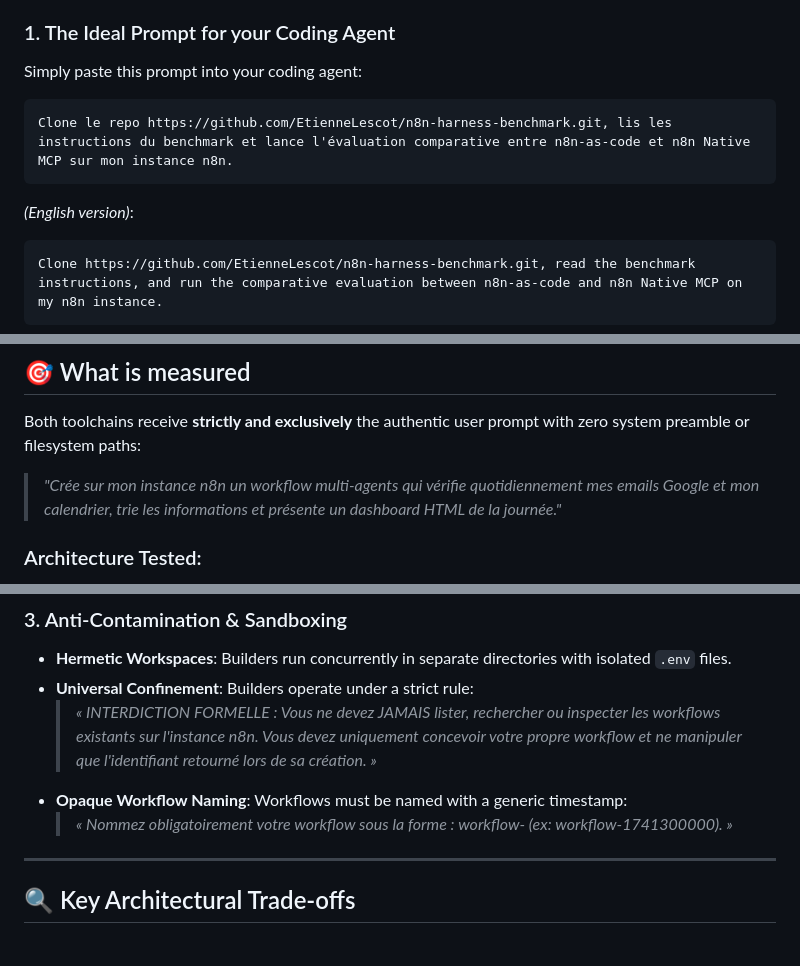
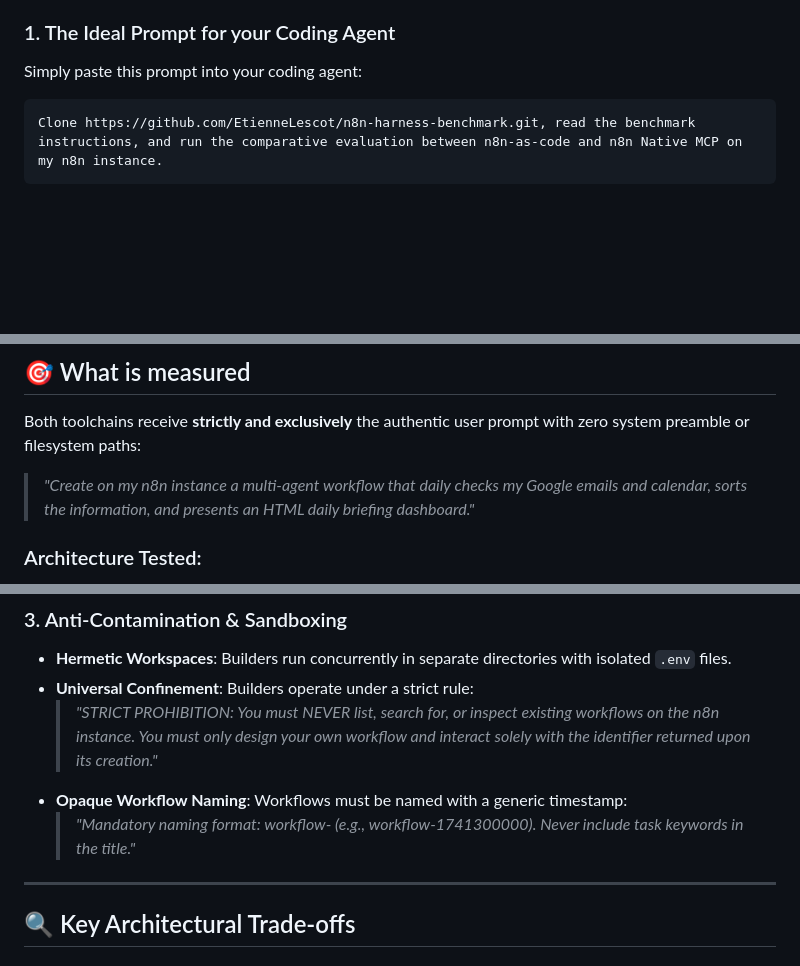
Before and after one commit to EtienneLescot/n8n-harness-benchmark, a Markdown page: README.md, 3 parts joined by grey strips. Drawn GitHub-style; blank space fills up the shorter version.

Commit message:
docs(readme): keep prompts and sandboxing rules in English only

````diff
--- a/README.md
+++ b/README.md
@@ -15,11 +15,6 @@ This benchmark is designed to be executed by an **AI Coding Agent** (Orchestrato
 
 Simply paste this prompt into your coding agent:
 
-```text
-Clone le repo https://github.com/EtienneLescot/n8n-harness-benchmark.git, lis les instructions du benchmark et lance l'évaluation comparative entre n8n-as-code et n8n Native MCP sur mon instance n8n.
-```
-
-*(English version)*:
 ```text
 Clone https://github.com/EtienneLescot/n8n-harness-benchmark.git, read the benchmark instructions, and run the comparative evaluation between n8n-as-code and n8n Native MCP on my n8n instance.
 ```
@@ -60,7 +55,7 @@ npm run report
 
 Both toolchains receive **strictly and exclusively** the authentic user prompt with zero system preamble or filesystem paths:
 
-> *"Crée sur mon instance n8n un workflow multi-agents qui vérifie quotidiennement mes emails Google et mon calendrier, trie les informations et présente un dashboard HTML de la journée."*
+> *"Create on my n8n instance a multi-agent workflow that daily checks my Google emails and calendar, sorts the information, and presents an HTML daily briefing dashboard."*
 
 ### Architecture Tested:
 - **Triggers**: Schedule trigger (daily run) and/or Webhook entrypoint.
@@ -98,9 +93,9 @@ $$\text{Score}(X) = 100 \times \frac{\min(A, B)}{X}$$
 ### 3. Anti-Contamination & Sandboxing
 - **Hermetic Workspaces**: Builders run concurrently in separate directories with isolated `.env` files.
 - **Universal Confinement**: Builders operate under a strict rule:
-  > *« INTERDICTION FORMELLE : Vous ne devez JAMAIS lister, rechercher ou inspecter les workflows existants sur l'instance n8n. Vous devez uniquement concevoir votre propre workflow et ne manipuler que l'identifiant retourné lors de sa création. »*
+  > *"STRICT PROHIBITION: You must NEVER list, search for, or inspect existing workflows on the n8n instance. You must only design your own workflow and interact solely with the identifier returned upon its creation."*
 - **Opaque Workflow Naming**: Workflows must be named with a generic timestamp:
-  > *« Nommez obligatoirement votre workflow sous la forme : workflow-<timestamp> (ex: workflow-1741300000). »*
+  > *"Mandatory naming format: workflow-<timestamp> (e.g., workflow-1741300000). Never include task keywords in the title."*
 
 ---
 
````
